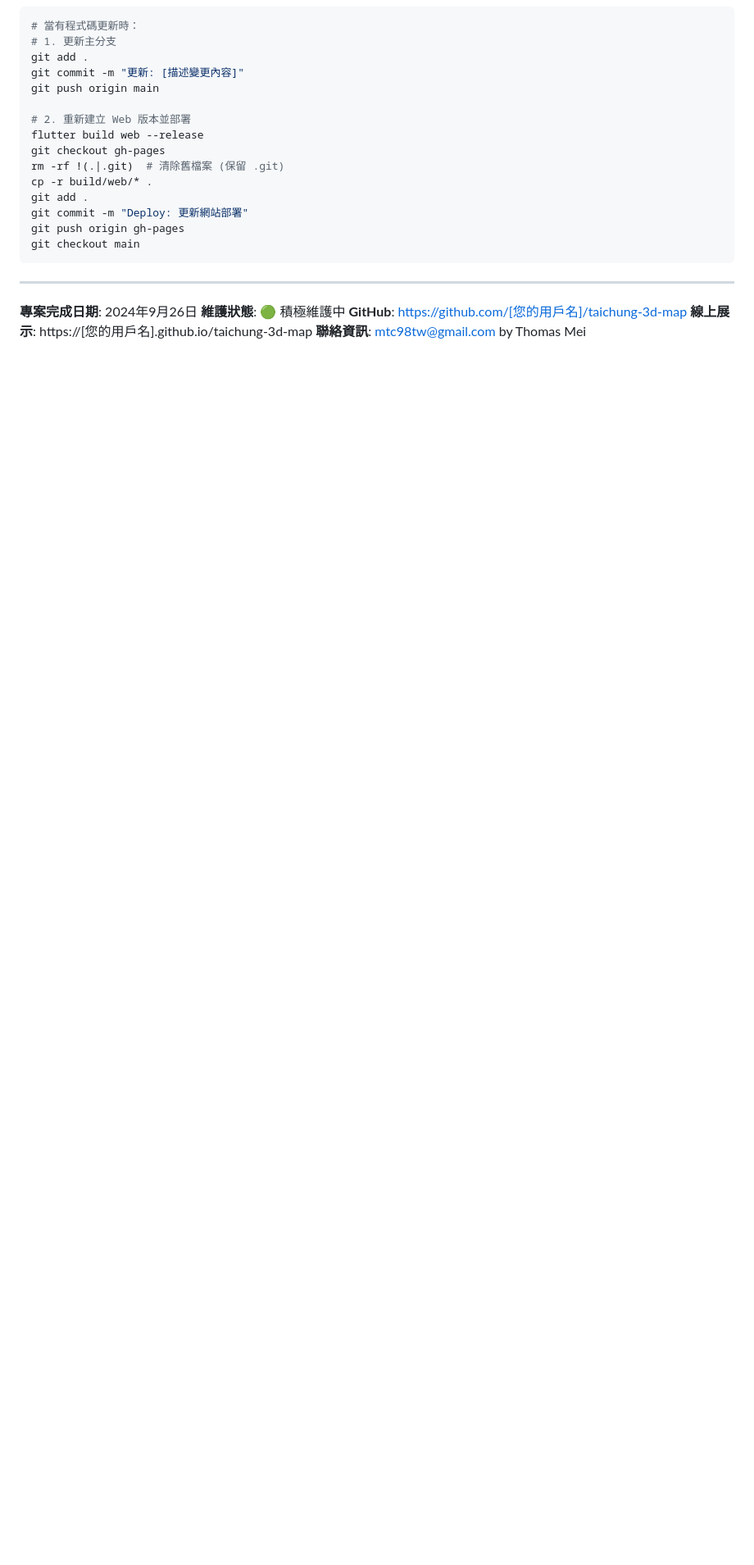
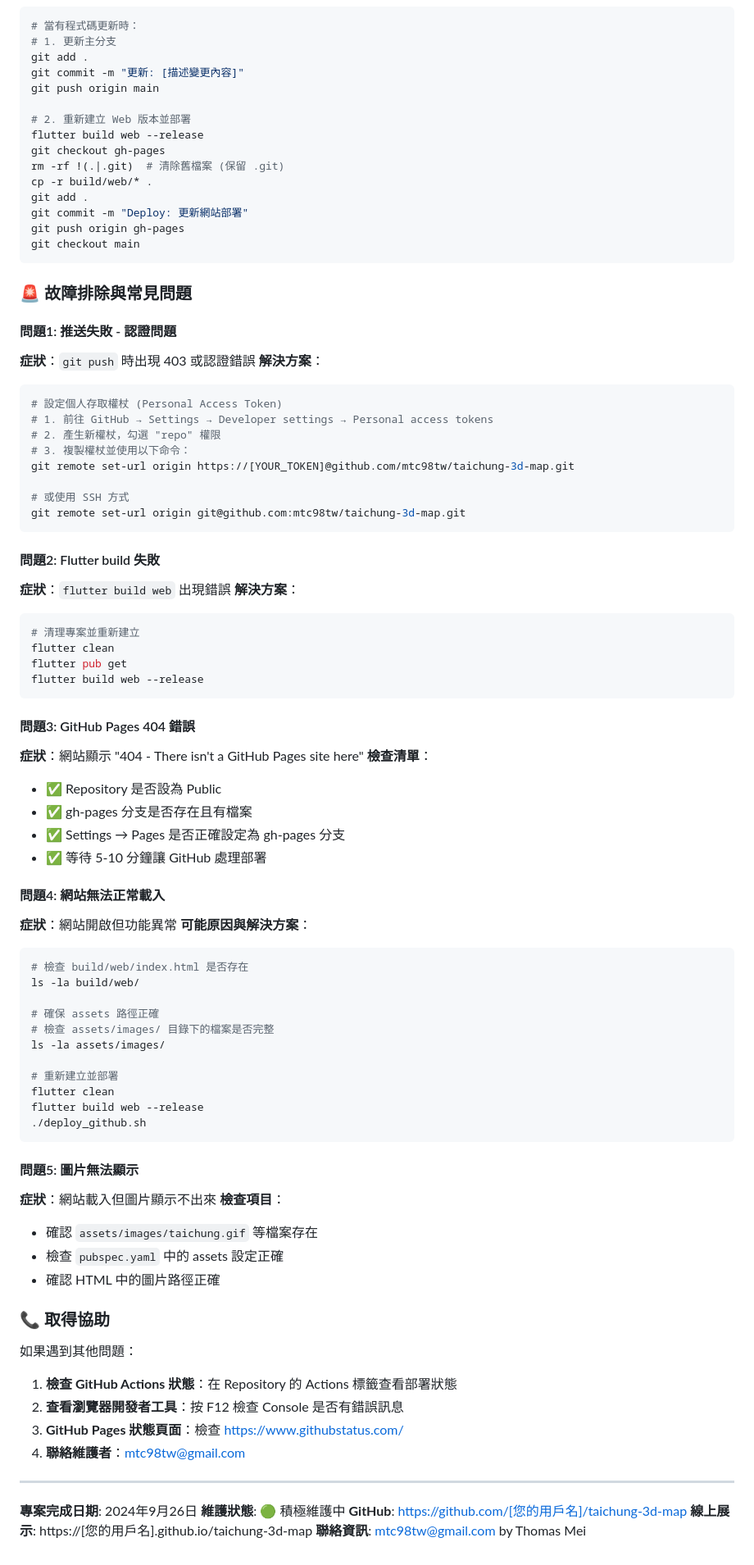
Before and after one commit to mtc98/taichung-3d-map, a Markdown page: PROJECT_DOCUMENTATION.md, the part around one of its changes. Shown at 82% size. GitHub-like rendering; blank space fills up the shorter version.

````diff
--- a/PROJECT_DOCUMENTATION.md
+++ b/PROJECT_DOCUMENTATION.md
@@ -394,6 +469,72 @@ git push origin gh-pages
 git checkout main
 ```
 
+### 🚨 故障排除與常見問題
+
+#### 問題1: 推送失敗 - 認證問題
+**症狀**：`git push` 時出現 403 或認證錯誤
+**解決方案**：
+```bash
+# 設定個人存取權杖 (Personal Access Token)
+# 1. 前往 GitHub → Settings → Developer settings → Personal access tokens
+# 2. 產生新權杖，勾選 "repo" 權限
+# 3. 複製權杖並使用以下命令：
+git remote set-url origin https://[YOUR_TOKEN]@github.com/mtc98tw/taichung-3d-map.git
+
+# 或使用 SSH 方式
+git remote set-url origin git@github.com:mtc98tw/taichung-3d-map.git
+```
+
+#### 問題2: Flutter build 失敗
+**症狀**：`flutter build web` 出現錯誤
+**解決方案**：
+```bash
+# 清理專案並重新建立
+flutter clean
+flutter pub get
+flutter build web --release
+```
+
+#### 問題3: GitHub Pages 404 錯誤
+**症狀**：網站顯示 "404 - There isn't a GitHub Pages site here"
+**檢查清單**：
+- ✅ Repository 是否設為 Public
+- ✅ gh-pages 分支是否存在且有檔案
+- ✅ Settings → Pages 是否正確設定為 gh-pages 分支
+- ✅ 等待 5-10 分鐘讓 GitHub 處理部署
+
+#### 問題4: 網站無法正常載入
+**症狀**：網站開啟但功能異常
+**可能原因與解決方案**：
+```bash
+# 檢查 build/web/index.html 是否存在
+ls -la build/web/
+
+# 確保 assets 路徑正確
+# 檢查 assets/images/ 目錄下的檔案是否完整
+ls -la assets/images/
+
+# 重新建立並部署
+flutter clean
+flutter build web --release
+./deploy_github.sh
+```
+
+#### 問題5: 圖片無法顯示
+**症狀**：網站載入但圖片顯示不出來
+**檢查項目**：
+- 確認 `assets/images/taichung.gif` 等檔案存在
+- 檢查 `pubspec.yaml` 中的 assets 設定正確
+- 確認 HTML 中的圖片路徑正確
+
+### 📞 取得協助
+
+如果遇到其他問題：
+1. **檢查 GitHub Actions 狀態**：在 Repository 的 Actions 標籤查看部署狀態
+2. **查看瀏覽器開發者工具**：按 F12 檢查 Console 是否有錯誤訊息
+3. **GitHub Pages 狀態頁面**：檢查 https://www.githubstatus.com/
+4. **聯絡維護者**：mtc98tw@gmail.com
+
 ---
 
 **專案完成日期**: 2024年9月26日
````
Also changed, not shown: other parts of PROJECT_DOCUMENTATION.md (+80 -5 lines).
